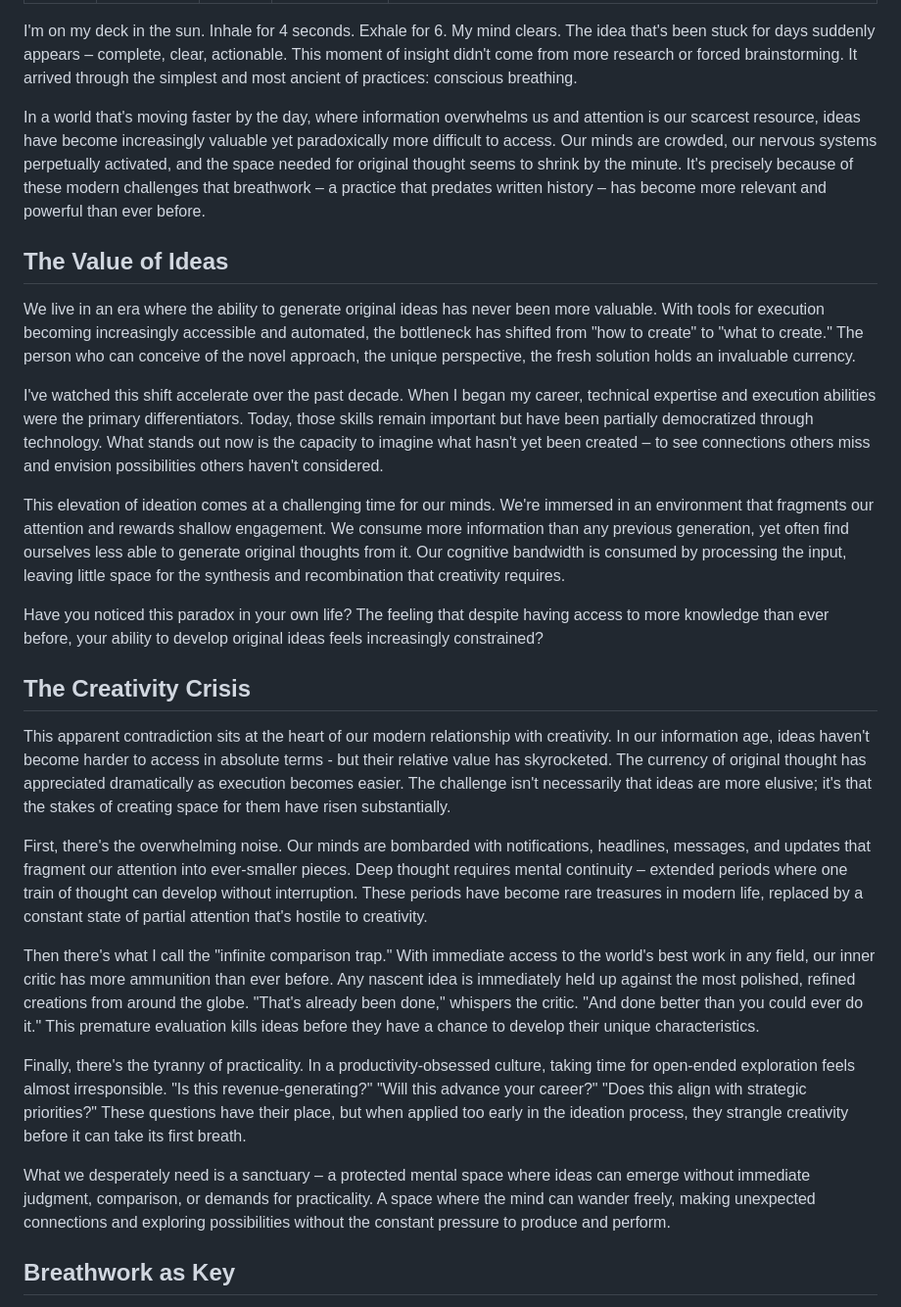
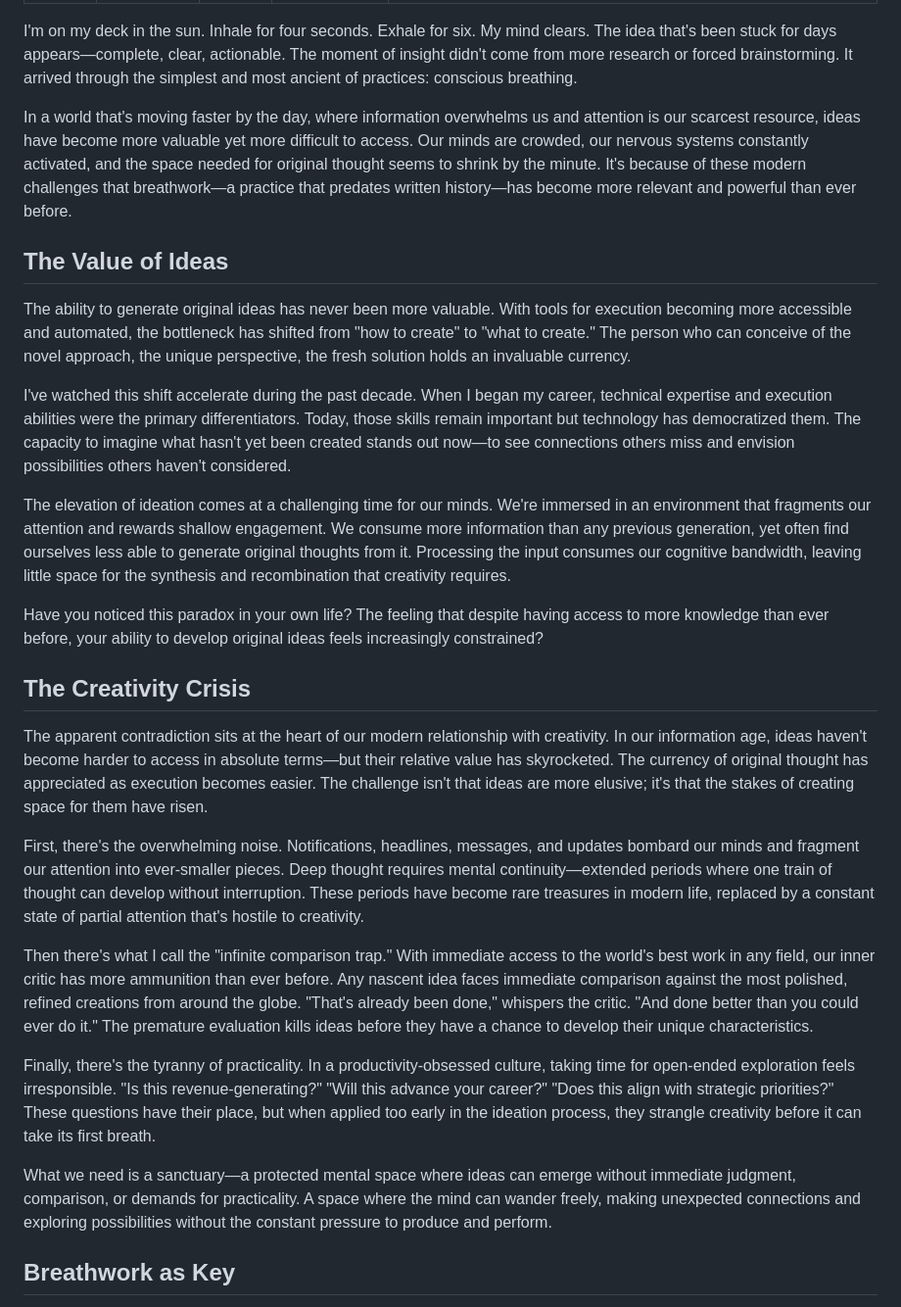
Before and after one commit to kieranklaassen/kieranklaassen-com, a Markdown page: src/_posts/unlocking-ideas.md, the part around one of its changes. Shown at 98% size. Drawn GitHub-style.

```diff
--- a/src/_posts/unlocking-ideas.md
+++ b/src/_posts/unlocking-ideas.md
@@ -6,31 +6,31 @@ categories: creativity, breathwork
 description: "In a world where execution is easy but imagination remains the bottleneck, conscious breathing offers a pathway to access our deepest creative potential. This ancient practice creates a sanctuary for ideas to emerge, free from judgment and distraction, unlocking insights that remain hidden in our everyday consciousness."
 ---
 
-I'm on my deck in the sun. Inhale for 4 seconds. Exhale for 6. My mind clears. The idea that's been stuck for days suddenly appears – complete, clear, actionable. This moment of insight didn't come from more research or forced brainstorming. It arrived through the simplest and most ancient of practices: conscious breathing.
+I'm on my deck in the sun. Inhale for four seconds. Exhale for six. My mind clears. The idea that's been stuck for days appears—complete, clear, actionable. The moment of insight didn't come from more research or forced brainstorming. It arrived through the simplest and most ancient of practices: conscious breathing.
 
-In a world that's moving faster by the day, where information overwhelms us and attention is our scarcest resource, ideas have become increasingly valuable yet paradoxically more difficult to access. Our minds are crowded, our nervous systems perpetually activated, and the space needed for original thought seems to shrink by the minute. It's precisely because of these modern challenges that breathwork – a practice that predates written history – has become more relevant and powerful than ever before.
+In a world that's moving faster by the day, where information overwhelms us and attention is our scarcest resource, ideas have become more valuable yet more difficult to access. Our minds are crowded, our nervous systems constantly activated, and the space needed for original thought seems to shrink by the minute. It's because of these modern challenges that breathwork—a practice that predates written history—has become more relevant and powerful than ever before.
 
 ## The Value of Ideas
 
-We live in an era where the ability to generate original ideas has never been more valuable. With tools for execution becoming increasingly accessible and automated, the bottleneck has shifted from "how to create" to "what to create." The person who can conceive of the novel approach, the unique perspective, the fresh solution holds an invaluable currency.
+The ability to generate original ideas has never been more valuable. With tools for execution becoming more accessible and automated, the bottleneck has shifted from "how to create" to "what to create." The person who can conceive of the novel approach, the unique perspective, the fresh solution holds an invaluable currency.
 
-I've watched this shift accelerate over the past decade. When I began my career, technical expertise and execution abilities were the primary differentiators. Today, those skills remain important but have been partially democratized through technology. What stands out now is the capacity to imagine what hasn't yet been created – to see connections others miss and envision possibilities others haven't considered.
+I've watched this shift accelerate during the past decade. When I began my career, technical expertise and execution abilities were the primary differentiators. Today, those skills remain important but technology has democratized them. The capacity to imagine what hasn't yet been created stands out now—to see connections others miss and envision possibilities others haven't considered.
 
-This elevation of ideation comes at a challenging time for our minds. We're immersed in an environment that fragments our attention and rewards shallow engagement. We consume more information than any previous generation, yet often find ourselves less able to generate original thoughts from it. Our cognitive bandwidth is consumed by processing the input, leaving little space for the synthesis and recombination that creativity requires.
+The elevation of ideation comes at a challenging time for our minds. We're immersed in an environment that fragments our attention and rewards shallow engagement. We consume more information than any previous generation, yet often find ourselves less able to generate original thoughts from it. Processing the input consumes our cognitive bandwidth, leaving little space for the synthesis and recombination that creativity requires.
 
 Have you noticed this paradox in your own life? The feeling that despite having access to more knowledge than ever before, your ability to develop original ideas feels increasingly constrained?
 
 ## The Creativity Crisis
 
-This apparent contradiction sits at the heart of our modern relationship with creativity. In our information age, ideas haven't become harder to access in absolute terms - but their relative value has skyrocketed. The currency of original thought has appreciated dramatically as execution becomes easier. The challenge isn't necessarily that ideas are more elusive; it's that the stakes of creating space for them have risen substantially.
+The apparent contradiction sits at the heart of our modern relationship with creativity. In our information age, ideas haven't become harder to access in absolute terms—but their relative value has skyrocketed. The currency of original thought has appreciated as execution becomes easier. The challenge isn't that ideas are more elusive; it's that the stakes of creating space for them have risen.
 
-First, there's the overwhelming noise. Our minds are bombarded with notifications, headlines, messages, and updates that fragment our attention into ever-smaller pieces. Deep thought requires mental continuity – extended periods where one train of thought can develop without interruption. These periods have become rare treasures in modern life, replaced by a constant state of partial attention that's hostile to creativity.
+First, there's the overwhelming noise. Notifications, headlines, messages, and updates bombard our minds and fragment our attention into ever-smaller pieces. Deep thought requires mental continuity—extended periods where one train of thought can develop without interruption. These periods have become rare treasures in modern life, replaced by a constant state of partial attention that's hostile to creativity.
 
-Then there's what I call the "infinite comparison trap." With immediate access to the world's best work in any field, our inner critic has more ammunition than ever before. Any nascent idea is immediately held up against the most polished, refined creations from around the globe. "That's already been done," whispers the critic. "And done better than you could ever do it." This premature evaluation kills ideas before they have a chance to develop their unique characteristics.
+Then there's what I call the "infinite comparison trap." With immediate access to the world's best work in any field, our inner critic has more ammunition than ever before. Any nascent idea faces immediate comparison against the most polished, refined creations from around the globe. "That's already been done," whispers the critic. "And done better than you could ever do it." The premature evaluation kills ideas before they have a chance to develop their unique characteristics.
 
-Finally, there's the tyranny of practicality. In a productivity-obsessed culture, taking time for open-ended exploration feels almost irresponsible. "Is this revenue-generating?" "Will this advance your career?" "Does this align with strategic priorities?" These questions have their place, but when applied too early in the ideation process, they strangle creativity before it can take its first breath.
+Finally, there's the tyranny of practicality. In a productivity-obsessed culture, taking time for open-ended exploration feels irresponsible. "Is this revenue-generating?" "Will this advance your career?" "Does this align with strategic priorities?" These questions have their place, but when applied too early in the ideation process, they strangle creativity before it can take its first breath.
 
-What we desperately need is a sanctuary – a protected mental space where ideas can emerge without immediate judgment, comparison, or demands for practicality. A space where the mind can wander freely, making unexpected connections and exploring possibilities without the constant pressure to produce and perform.
+What we need is a sanctuary—a protected mental space where ideas can emerge without immediate judgment, comparison, or demands for practicality. A space where the mind can wander freely, making unexpected connections and exploring possibilities without the constant pressure to produce and perform.
 
 ## Breathwork as Key
 
```
Also changed, not shown: other parts of src/_posts/unlocking-ideas.md (+32 -32 lines).
